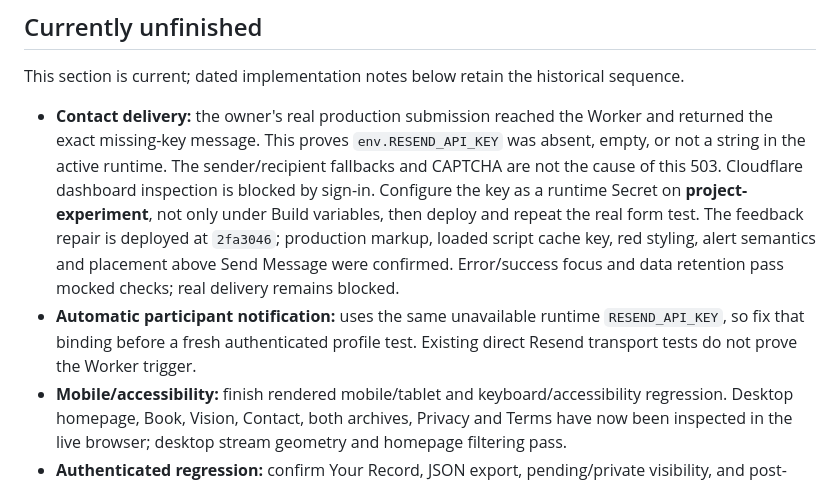
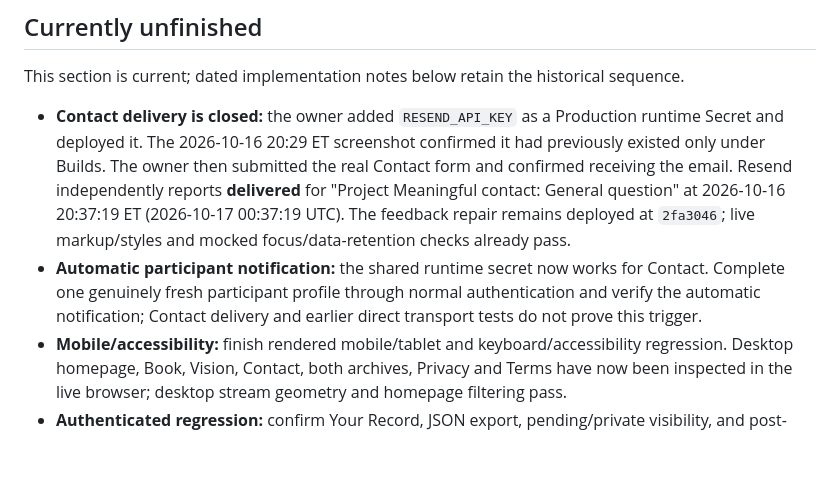
Before and after one commit to SRYProjects/Project-Experiment, a Markdown page: PROJECT_STATE.md, the part around one of its changes. Drawn GitHub-style; blank space fills up the shorter version.

```diff
--- a/PROJECT_STATE.md
+++ b/PROJECT_STATE.md
@@ -113,8 +113,8 @@ Recent live test examples included Work (“Finished proposal for new clients”
 ## Currently unfinished
 This section is current; dated implementation notes below retain the historical sequence.
 
-- **Contact delivery:** the owner's real production submission reached the Worker and returned the exact missing-key message. This proves `env.RESEND_API_KEY` was absent, empty, or not a string in the active runtime. The sender/recipient fallbacks and CAPTCHA are not the cause of this 503. Cloudflare dashboard inspection is blocked by sign-in. Configure the key as a runtime Secret on **project-experiment**, not only under Build variables, then deploy and repeat the real form test. The feedback repair is deployed at `2fa3046`; production markup, loaded script cache key, red styling, alert semantics and placement above Send Message were confirmed. Error/success focus and data retention pass mocked checks; real delivery remains blocked.
-- **Automatic participant notification:** uses the same unavailable runtime `RESEND_API_KEY`, so fix that binding before a fresh authenticated profile test. Existing direct Resend transport tests do not prove the Worker trigger.
+- **Contact delivery is closed:** the owner added `RESEND_API_KEY` as a Production runtime Secret and deployed it. The 2026-10-16 20:29 ET screenshot confirmed it had previously existed only under Builds. The owner then submitted the real Contact form and confirmed receiving the email. Resend independently reports **delivered** for "Project Meaningful contact: General question" at 2026-10-16 20:37:19 ET (2026-10-17 00:37:19 UTC). The feedback repair remains deployed at `2fa3046`; live markup/styles and mocked focus/data-retention checks already pass.
+- **Automatic participant notification:** the shared runtime secret now works for Contact. Complete one genuinely fresh participant profile through normal authentication and verify the automatic notification; Contact delivery and earlier direct transport tests do not prove this trigger.
 - **Mobile/accessibility:** finish rendered mobile/tablet and keyboard/accessibility regression. Desktop homepage, Book, Vision, Contact, both archives, Privacy and Terms have now been inspected in the live browser; desktop stream geometry and homepage filtering pass.
 - **Authenticated regression:** confirm Your Record, JSON export, pending/private visibility, and post-publication targeting in the final signed-in pass. Earlier production admin/MFA/moderation and disposable-account deletion successes remain recorded below; do not repeat destructive tests on the administrator account.
 - **Demo retirement:** timing/threshold remains undecided. Do not silently remove demo rows or change the count definitions.
```
Also changed, not shown: other parts of PROJECT_STATE.md (+16 -12 lines).
